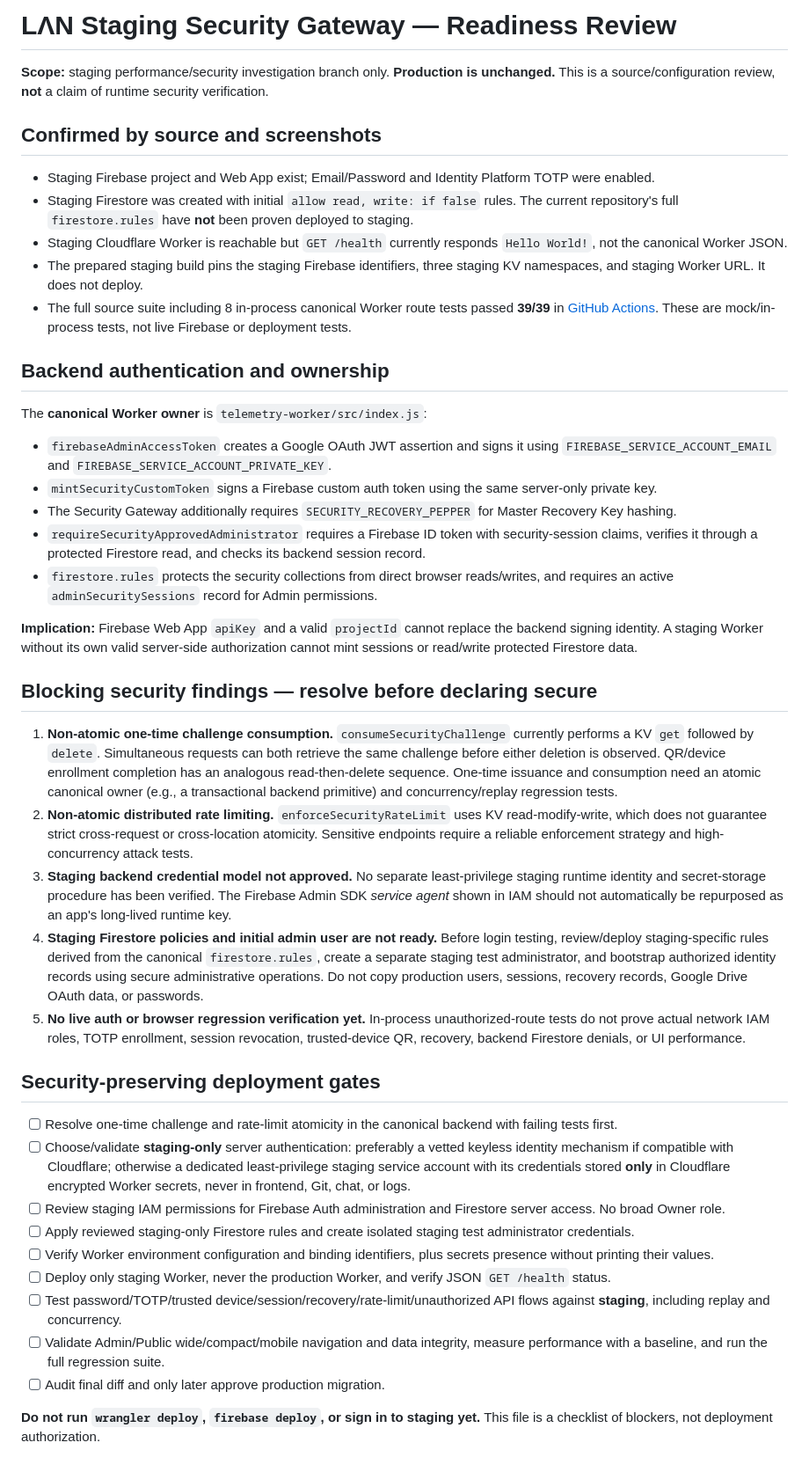
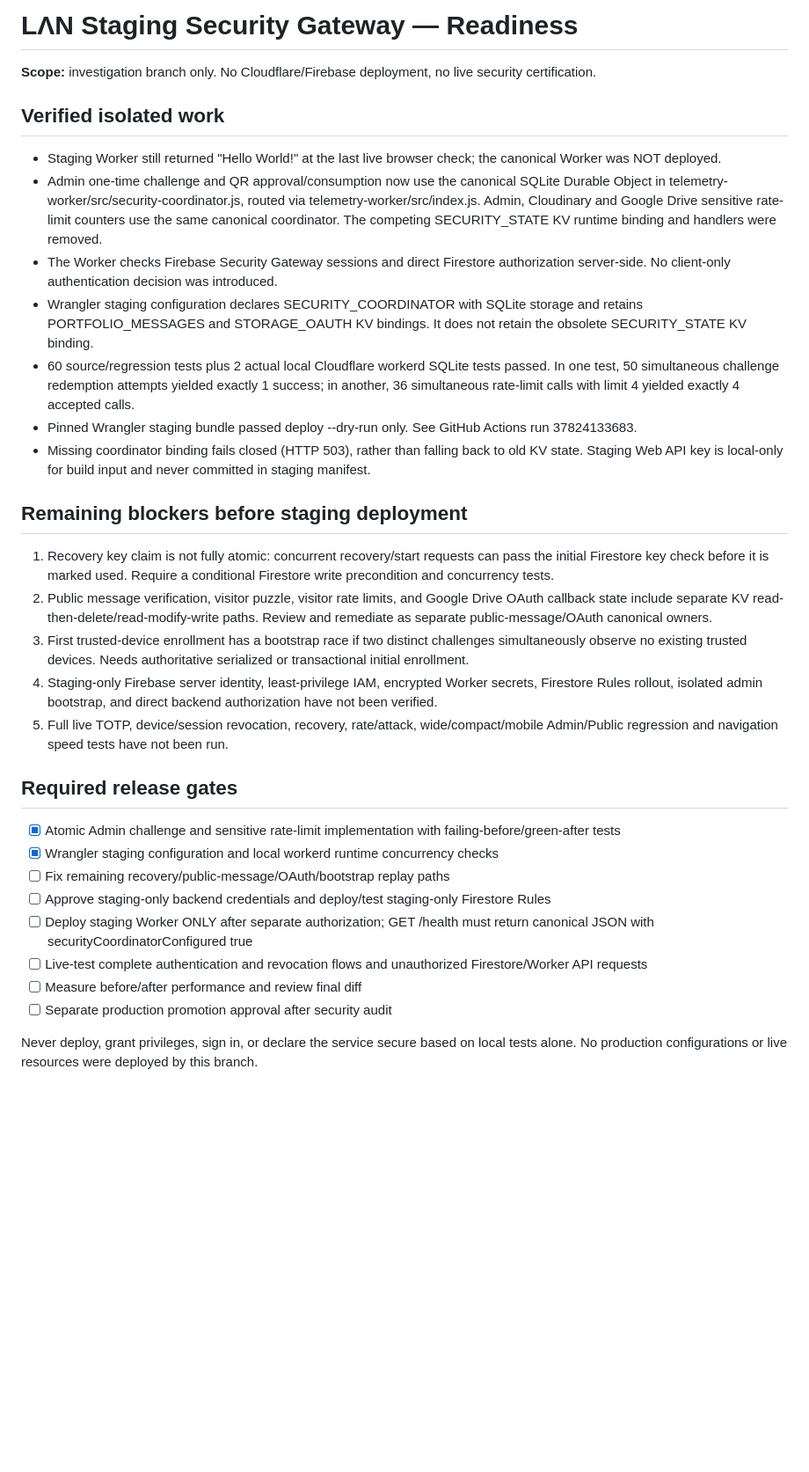
Before and after one commit to shin-ich1/Myportfolio, a Markdown page: docs/staging-security-readiness.md, the part around the change. Shown at 88% size. Rendered like a GitHub page; blank space fills up the shorter version.

Commit message:
docs(security): update atomic coordinator verification and outstanding staging blockers

```diff
--- a/docs/staging-security-readiness.md
+++ b/docs/staging-security-readiness.md
@@ -1,45 +1,34 @@
-# LΛN Staging Security Gateway — Readiness Review
+# LΛN Staging Security Gateway — Readiness
 
-**Scope:** staging performance/security investigation branch only. **Production is unchanged.** This is a source/configuration review, **not** a claim of runtime security verification.
+**Scope:** investigation branch only. No Cloudflare/Firebase deployment, no live security certification.
 
-## Confirmed by source and screenshots
+## Verified isolated work
 
-- Staging Firebase project and Web App exist; Email/Password and Identity Platform TOTP were enabled.
-- Staging Firestore was created with initial `allow read, write: if false` rules. The current repository's full `firestore.rules` have **not** been proven deployed to staging.
-- Staging Cloudflare Worker is reachable but `GET /health` currently responds `Hello World!`, not the canonical Worker JSON.
-- The prepared staging build pins the staging Firebase identifiers, three staging KV namespaces, and staging Worker URL. It does not deploy.
-- The full source suite including 8 in-process canonical Worker route tests passed **39/39** in [GitHub Actions](https://github.com/shin-ich1/Myportfolio/actions/runs/37815525247). These are mock/in-process tests, not live Firebase or deployment tests.
+- Staging Worker still returned "Hello World!" at the last live browser check; the canonical Worker was NOT deployed.
+- Admin one-time challenge and QR approval/consumption now use the canonical SQLite Durable Object in telemetry-worker/src/security-coordinator.js, routed via telemetry-worker/src/index.js. Admin, Cloudinary and Google Drive sensitive rate-limit counters use the same canonical coordinator. The competing SECURITY_STATE KV runtime binding and handlers were removed.
+- The Worker checks Firebase Security Gateway sessions and direct Firestore authorization server-side. No client-only authentication decision was introduced.
+- Wrangler staging configuration declares SECURITY_COORDINATOR with SQLite storage and retains PORTFOLIO_MESSAGES and STORAGE_OAUTH KV bindings. It does not retain the obsolete SECURITY_STATE KV binding.
+- 60 source/regression tests plus 2 actual local Cloudflare workerd SQLite tests passed. In one test, 50 simultaneous challenge redemption attempts yielded exactly 1 success; in another, 36 simultaneous rate-limit calls with limit 4 yielded exactly 4 accepted calls.
+- Pinned Wrangler staging bundle passed deploy --dry-run only. See GitHub Actions run 37824133683.
+- Missing coordinator binding fails closed (HTTP 503), rather than falling back to old KV state. Staging Web API key is local-only for build input and never committed in staging manifest.
 
-## Backend authentication and ownership
+## Remaining blockers before staging deployment
 
-The **canonical Worker owner** is `telemetry-worker/src/index.js`:
+1. Recovery key claim is not fully atomic: concurrent recovery/start requests can pass the initial Firestore key check before it is marked used. Require a conditional Firestore write precondition and concurrency tests.
+2. Public message verification, visitor puzzle, visitor rate limits, and Google Drive OAuth callback state include separate KV read-then-delete/read-modify-write paths. Review and remediate as separate public-message/OAuth canonical owners.
+3. First trusted-device enrollment has a bootstrap race if two distinct challenges simultaneously observe no existing trusted devices. Needs authoritative serialized or transactional initial enrollment.
+4. Staging-only Firebase server identity, least-privilege IAM, encrypted Worker secrets, Firestore Rules rollout, isolated admin bootstrap, and direct backend authorization have not been verified.
+5. Full live TOTP, device/session revocation, recovery, rate/attack, wide/compact/mobile Admin/Public regression and navigation speed tests have not been run.
 
-- `firebaseAdminAccessToken` creates a Google OAuth JWT assertion and signs it using `FIREBASE_SERVICE_ACCOUNT_EMAIL` and `FIREBASE_SERVICE_ACCOUNT_PRIVATE_KEY`.
-- `mintSecurityCustomToken` signs a Firebase custom auth token using the same server-only private key.
-- The Security Gateway additionally requires `SECURITY_RECOVERY_PEPPER` for Master Recovery Key hashing.
-- `requireSecurityApprovedAdministrator` requires a Firebase ID token with security-session claims, verifies it through a protected Firestore read, and checks its backend session record.
-- `firestore.rules` protects the security collections from direct browser reads/writes, and requires an active `adminSecuritySessions` record for Admin permissions.
+## Required release gates
 
-**Implication:** Firebase Web App `apiKey` and a valid `projectId` cannot replace the backend signing identity. A staging Worker without its own valid server-side authorization cannot mint sessions or read/write protected Firestore data.
+- [x] Atomic Admin challenge and sensitive rate-limit implementation with failing-before/green-after tests
+- [x] Wrangler staging configuration and local workerd runtime concurrency checks
+- [ ] Fix remaining recovery/public-message/OAuth/bootstrap replay paths
+- [ ] Approve staging-only backend credentials and deploy/test staging-only Firestore Rules
+- [ ] Deploy staging Worker ONLY after separate authorization; GET /health must return canonical JSON with securityCoordinatorConfigured true
+- [ ] Live-test complete authentication and revocation flows and unauthorized Firestore/Worker API requests
+- [ ] Measure before/after performance and review final diff
+- [ ] Separate production promotion approval after security audit
 
-## Blocking security findings — resolve before declaring secure
-
-1. **Non-atomic one-time challenge consumption.** `consumeSecurityChallenge` currently performs a KV `get` followed by `delete`. Simultaneous requests can both retrieve the same challenge before either deletion is observed. QR/device enrollment completion has an analogous read-then-delete sequence. One-time issuance and consumption need an atomic canonical owner (e.g., a transactional backend primitive) and concurrency/replay regression tests.
-2. **Non-atomic distributed rate limiting.** `enforceSecurityRateLimit` uses KV read-modify-write, which does not guarantee strict cross-request or cross-location atomicity. Sensitive endpoints require a reliable enforcement strategy and high-concurrency attack tests.
-3. **Staging backend credential model not approved.** No separate least-privilege staging runtime identity and secret-storage procedure has been verified. The Firebase Admin SDK *service agent* shown in IAM should not automatically be repurposed as an app's long-lived runtime key.
-4. **Staging Firestore policies and initial admin user are not ready.** Before login testing, review/deploy staging-specific rules derived from the canonical `firestore.rules`, create a separate staging test administrator, and bootstrap authorized identity records using secure administrative operations. Do not copy production users, sessions, recovery records, Google Drive OAuth data, or passwords.
-5. **No live auth or browser regression verification yet.** In-process unauthorized-route tests do not prove actual network IAM roles, TOTP enrollment, session revocation, trusted-device QR, recovery, backend Firestore denials, or UI performance.
-
-## Security-preserving deployment gates
-
-- [ ] Resolve one-time challenge and rate-limit atomicity in the canonical backend with failing tests first.
-- [ ] Choose/validate **staging-only** server authentication: preferably a vetted keyless identity mechanism if compatible with Cloudflare; otherwise a dedicated least-privilege staging service account with its credentials stored **only** in Cloudflare encrypted Worker secrets, never in frontend, Git, chat, or logs.
-- [ ] Review staging IAM permissions for Firebase Auth administration and Firestore server access. No broad Owner role.
-- [ ] Apply reviewed staging-only Firestore rules and create isolated staging test administrator credentials.
-- [ ] Verify Worker environment configuration and binding identifiers, plus secrets presence without printing their values.
-- [ ] Deploy only staging Worker, never the production Worker, and verify JSON `GET /health` status.
-- [ ] Test password/TOTP/trusted device/session/recovery/rate-limit/unauthorized API flows against **staging**, including replay and concurrency.
-- [ ] Validate Admin/Public wide/compact/mobile navigation and data integrity, measure performance with a baseline, and run the full regression suite.
-- [ ] Audit final diff and only later approve production migration.
-
-**Do not run `wrangler deploy`, `firebase deploy`, or sign in to staging yet.** This file is a checklist of blockers, not deployment authorization.
+Never deploy, grant privileges, sign in, or declare the service secure based on local tests alone. No production configurations or live resources were deployed by this branch.
```
